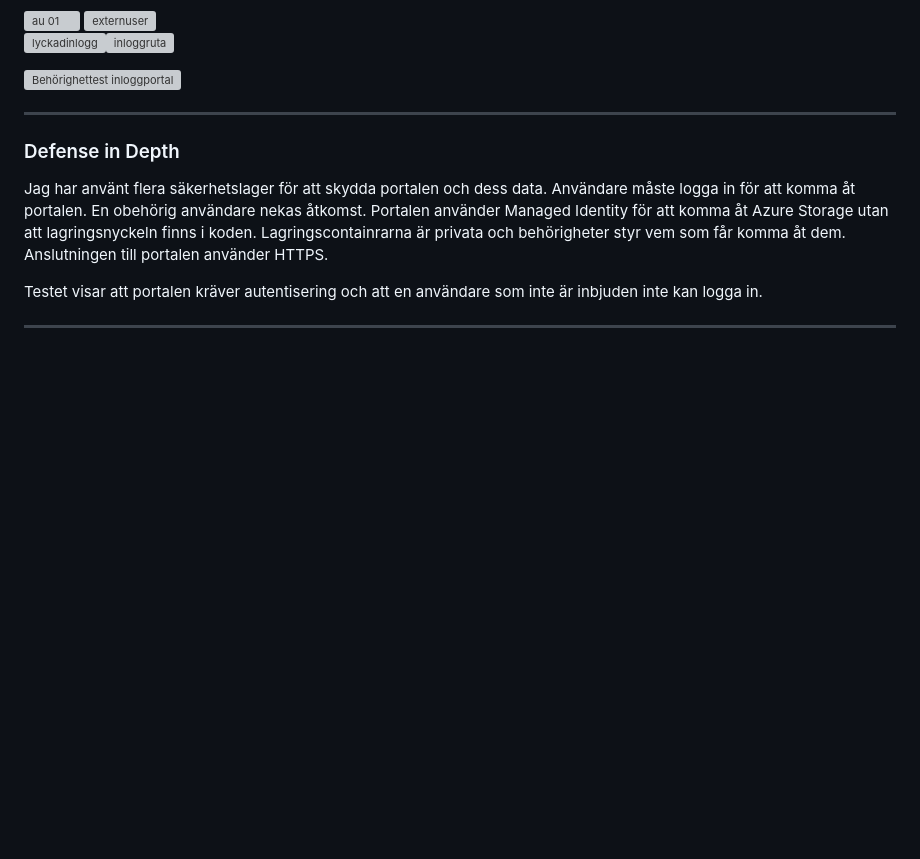
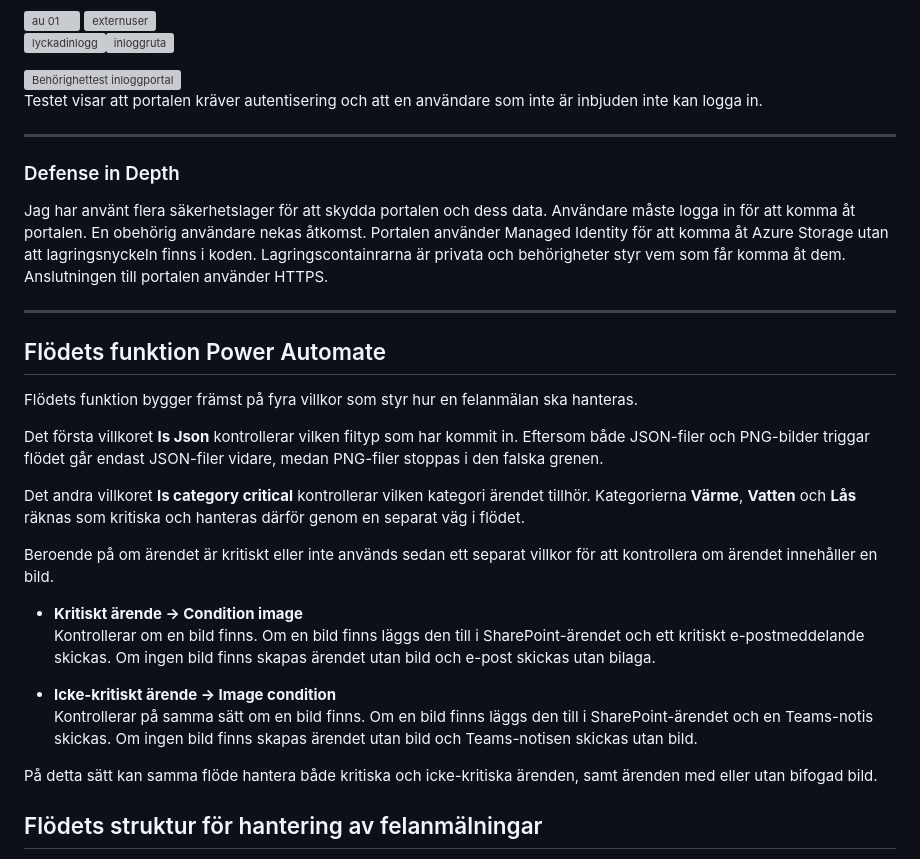
Before and after one commit to 95samlis/Azure-MOV25, a Markdown page: V41/README.md, the part around one of its changes. Rendered like a GitHub page; blank space fills up the shorter version; grey boxes are pictures that could not be loaded.

Commit message:
Flödets struktur dokumentation

```diff
--- a/V41/README.md
+++ b/V41/README.md
@@ -196,6 +196,8 @@ Jag testade portalen med en inbjuden extern användare och en användare som int
 
 <img width="800" height="400" alt="Behörighettest inloggportal" src="https://github.com/user-attachments/assets/895f825b-a3aa-45fd-bf66-130e7e72df54" />
 
+Testet visar att portalen kräver autentisering och att en användare som inte är inbjuden inte kan logga in.
+
 ---
 
 ### Defense in Depth
@@ -203,9 +205,25 @@ Jag testade portalen med en inbjuden extern användare och en användare som int
 Jag har använt flera säkerhetslager för att skydda portalen och dess data. Användare måste logga in för att komma åt portalen. En obehörig användare nekas åtkomst. Portalen använder Managed Identity för att komma åt Azure Storage utan att lagringsnyckeln finns i koden. Lagringscontainrarna är privata och behörigheter styr vem som får komma åt dem. Anslutningen till portalen använder HTTPS.
 
 
+---
 
+## Flödets funktion Power Automate
 
+Flödets funktion bygger främst på fyra villkor som styr hur en felanmälan ska hanteras.
 
-Testet visar att portalen kräver autentisering och att en användare som inte är inbjuden inte kan logga in.
+Det första villkoret **Is Json** kontrollerar vilken filtyp som har kommit in. Eftersom både JSON-filer och PNG-bilder triggar flödet går endast JSON-filer vidare, medan PNG-filer stoppas i den falska grenen.
 
----
+Det andra villkoret **Is category critical** kontrollerar vilken kategori ärendet tillhör. Kategorierna **Värme**, **Vatten** och **Lås** räknas som kritiska och hanteras därför genom en separat väg i flödet.
+
+Beroende på om ärendet är kritiskt eller inte används sedan ett separat villkor för att kontrollera om ärendet innehåller en bild.
+
+- **Kritiskt ärende → Condition image**
+  Kontrollerar om en bild finns. Om en bild finns läggs den till i SharePoint-ärendet och ett kritiskt e-postmeddelande skickas. Om ingen bild finns skapas ärendet utan bild och e-post skickas utan bilaga.
+
+- **Icke-kritiskt ärende → Image condition**
+  Kontrollerar på samma sätt om en bild finns. Om en bild finns läggs den till i SharePoint-ärendet och en Teams-notis skickas. Om ingen bild finns skapas ärendet utan bild och Teams-notisen skickas utan bild.
+
+På detta sätt kan samma flöde hantera både kritiska och icke-kritiska ärenden, samt ärenden med eller utan bifogad bild.
+
+## Flödets struktur för hantering av felanmälningar
+
```
Also changed, not shown: other parts of V41/README.md (+1 -0 lines).
